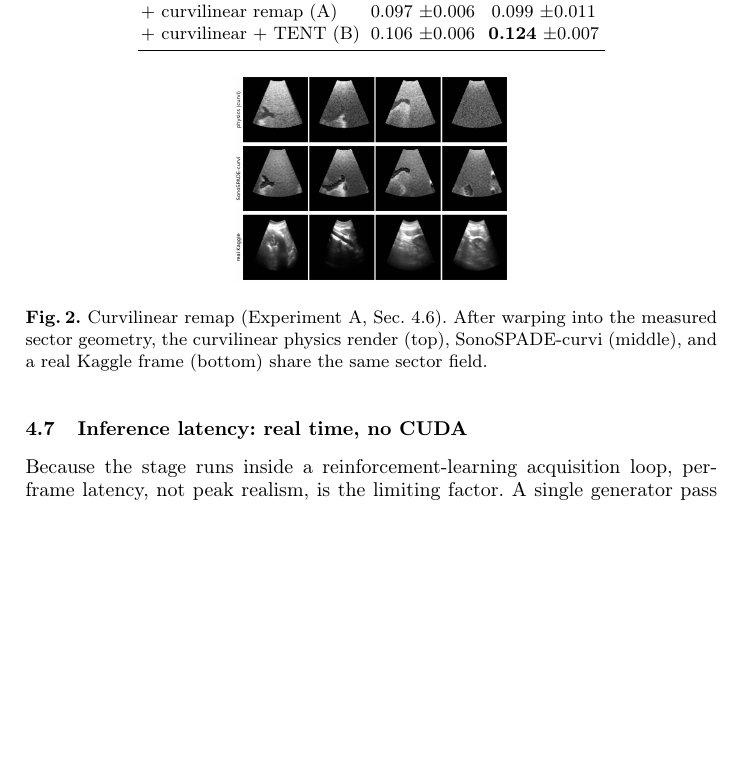
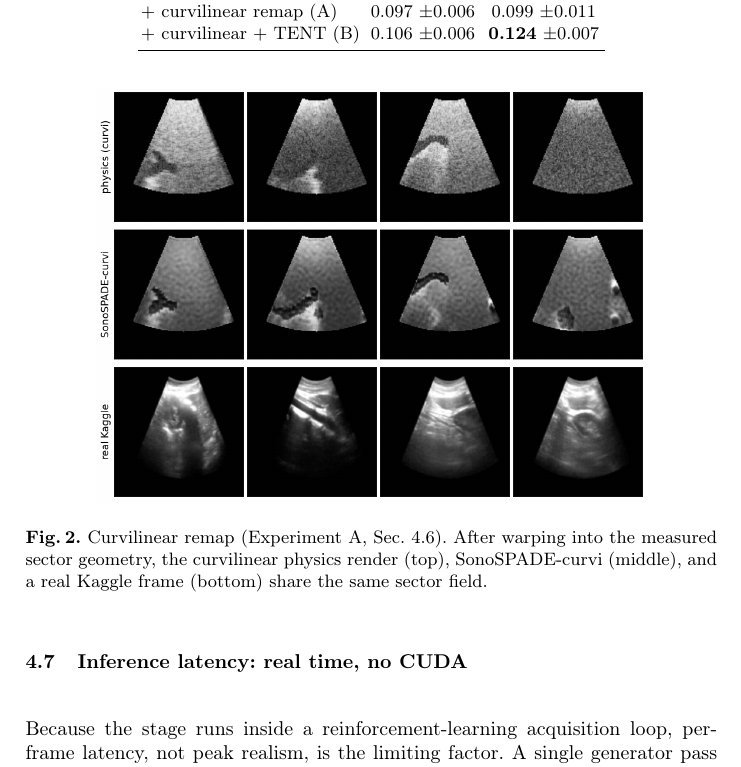
Before and after one commit to tohnperfect/SonoSpade, a LaTeX thesis (paper/main_sashimi.tex): part of page 7 of 10, cut so that both start at the same text, the shorter picture padded with empty space. Compiled offline with pdfLaTeX.

Commit message:
Paper: enlarge Figure 2 to 80% of the line width
Was 0.40, which had been chosen to win back page budget rather than for
legibility. At 0.80 the row labels (physics (curvi) / SonoSPADE-curvi /
real Kaggle) and the sector detail are actually readable, which is what
reviewer 2 asked for.

Page count deliberately not defended here: main material is now 8.59
against the 8.5 limit, over by roughly four lines. Flagged, not fixed.

Co-Authored-By: Claude Opus 5 <noreply@anthropic.com>

```diff
--- a/paper/main_sashimi.tex
+++ b/paper/main_sashimi.tex
@@ -261,7 +261,7 @@ $+$ curvilinear $+$ TENT (B)           & \tstrPhysTent{} {\footnotesize $\pm$\ts
 
 \begin{figure}[t]
 \centering
-\includegraphics[width=0.40\linewidth]{figures/curvilinear.png}
+\includegraphics[width=0.80\linewidth]{figures/curvilinear.png}
 \caption{Curvilinear remap (Experiment~A, Sec.~\ref{sec:tstr}). After warping into the measured sector
 geometry, the curvilinear physics render (top), SonoSPADE-curvi (middle), and a real Kaggle frame
 (bottom) share the same sector field.}
```
Also changed, not shown: paper/main_sashimi.pdf.
